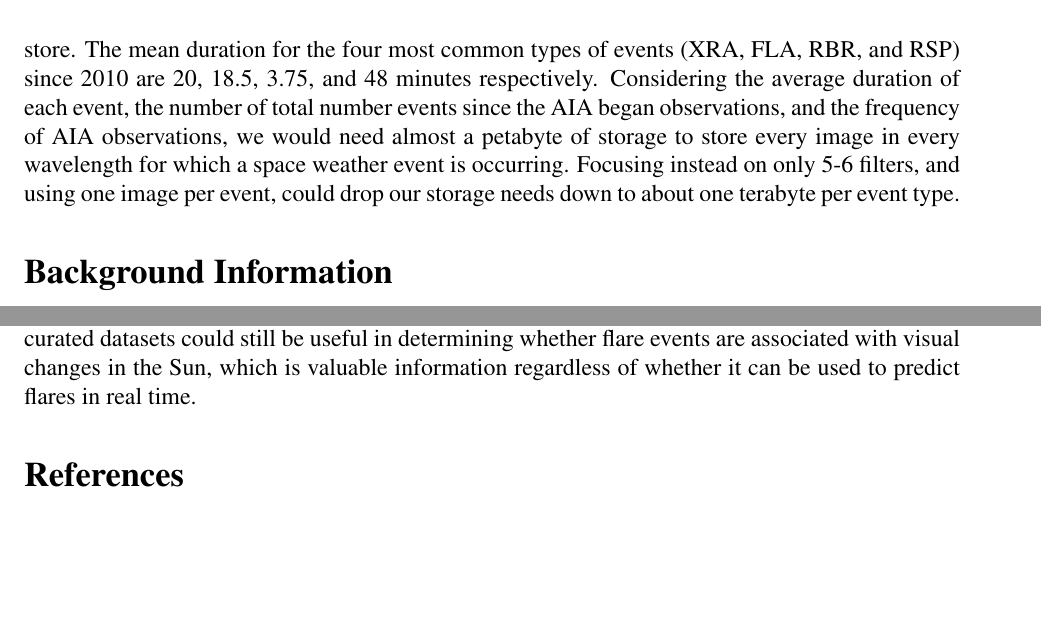
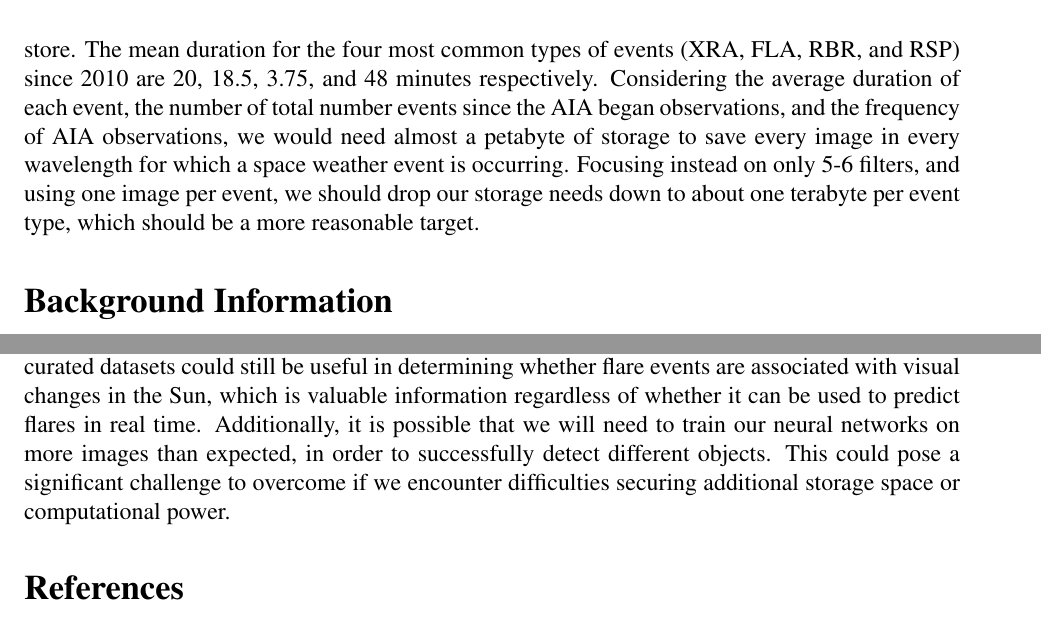
Before and after one commit to PHYS477677/abwoc, a LaTeX paper (Astro Team 477 Proposal Draft/main.tex): two parts of pages 5 and 6 of 9, joined at a grey line, cut so that both start at the same text, the shorter picture padded with empty space. Compiled offline with pdfLaTeX.

Commit message:
small edits

```diff
--- a/Astro Team 477 Proposal Draft/main.tex
+++ b/Astro Team 477 Proposal Draft/main.tex
@@ -140,7 +140,7 @@ The second dataset, the space weather reports, are created once per day by the N
 \end{table}
 
 \subsection*{Data Storage Concerns}
-Every event has a listed start time and end time, among other parameters. We will use these start time and end time values to identify when different events should be present, and use those time frames to select the images that will make up our neural net training and testing data sets. Each single .fits file is about 10MB in size, so we will need to be selective about how many images we store. The mean duration for the four most common types of events (XRA, FLA, RBR, and RSP) since 2010 are 20, 18.5, 3.75, and 48 minutes respectively. Considering the average duration of each event, the number of total number events since the AIA began observations, and the frequency of AIA observations, we would need almost a petabyte of storage to store every image in every wavelength for which a space weather event is occurring. Focusing instead on only 5-6 filters, and using one image per event, could drop our storage needs down to about one terabyte per event type.
+Every event has a listed start time and end time, among other parameters. We will use these start time and end time values to identify when different events should be present, and use those time frames to select the images that will make up our neural net training and testing data sets. Each single .fits file is about 10MB in size, so we will need to be selective about how many images we store. The mean duration for the four most common types of events (XRA, FLA, RBR, and RSP) since 2010 are 20, 18.5, 3.75, and 48 minutes respectively. Considering the average duration of each event, the number of total number events since the AIA began observations, and the frequency of AIA observations, we would need almost a petabyte of storage to save every image in every wavelength for which a space weather event is occurring. Focusing instead on only 5-6 filters, and using one image per event, we should drop our storage needs down to about one terabyte per event type, which should be a more reasonable target.
 
 \section*{Background Information}
 
@@ -151,7 +151,7 @@ There are some successful prior efforts to predict the solar flares based on cha
 
 \section*{Potential Risks}
 
-Although the data for this project is easy to access, the biggest risk is the failure to identify events from the images we have. If our produced neural networks are not capable of detecting events, then there is little hope for them to be able to predict such events beforehand. There are curated datasets available which could improve the quality of the images in some ways; however, these are only available a week after the images are taken at the earliest, offering little use in trying to predict events in real time \cite{Galvez2019}. In the event that the lower-quality images are unable to detect events, the curated datasets could still be useful in determining whether flare events are associated with visual changes in the Sun, which is valuable information regardless of whether it can be used to predict flares in real time.
+Although the data for this project is easy to access, the biggest risk is the failure to identify events from the images we have. If our produced neural networks are not capable of detecting events, then there is little hope for them to be able to predict such events beforehand. There are curated datasets available which could improve the quality of the images in some ways; however, these are only available a week after the images are taken at the earliest, offering little use in trying to predict events in real time \cite{Galvez2019}. In the event that the lower-quality images are unable to detect events, the curated datasets could still be useful in determining whether flare events are associated with visual changes in the Sun, which is valuable information regardless of whether it can be used to predict flares in real time. Additionally, it is possible that we will need to train our neural networks on more images than expected, in order to successfully detect different objects. This could pose a significant challenge to overcome if we encounter difficulties securing additional storage space or computational power.
 
 
 \bibliographystyle{unsrt}
```
Also changed, not shown: Astro Team 477 Proposal Draft/main.tex (6 more changed lines).
